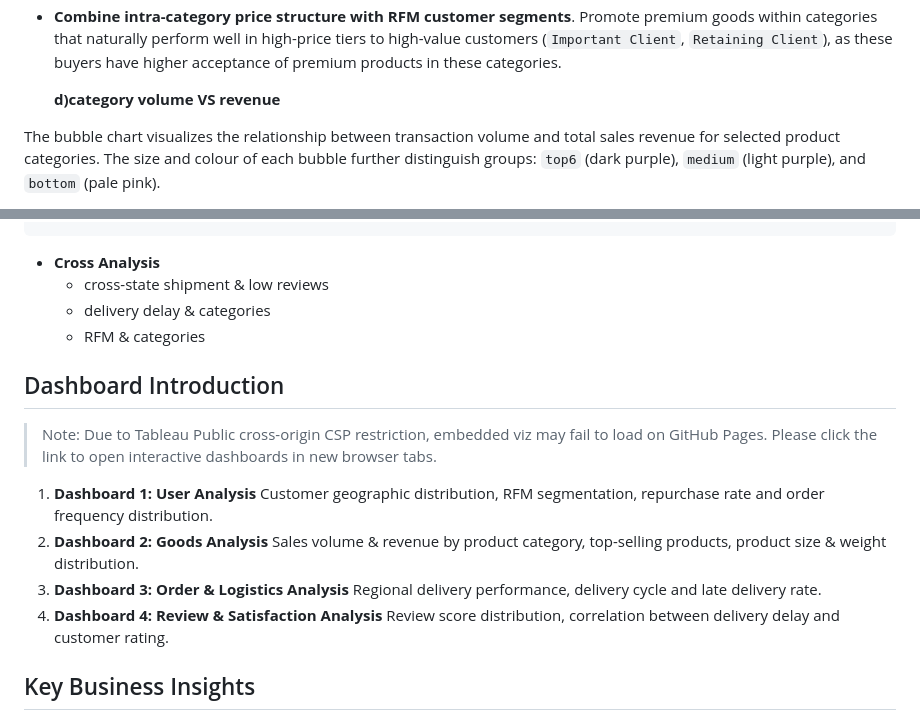
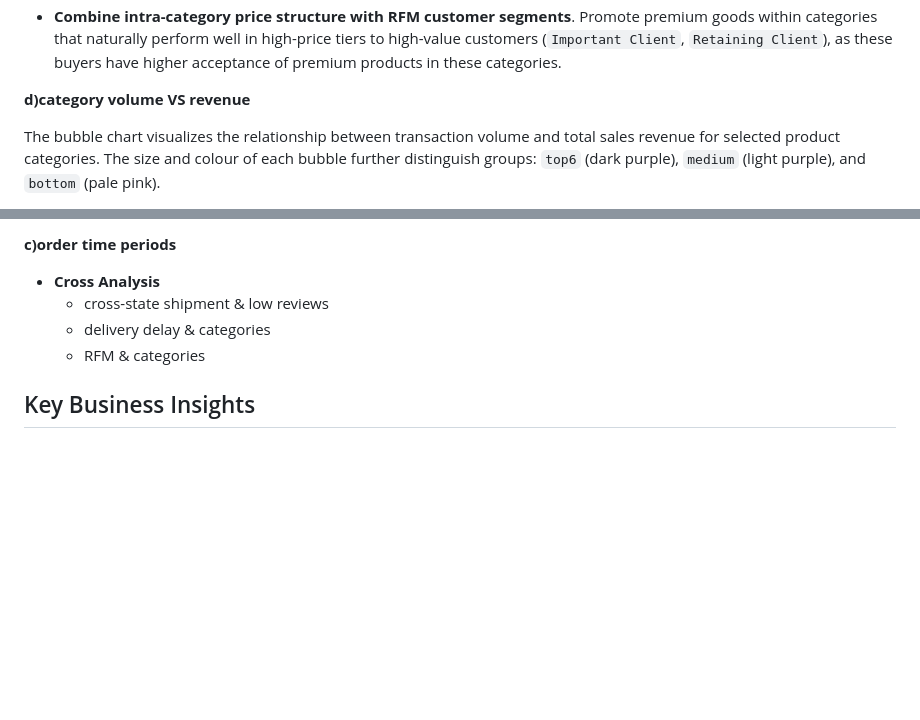
Before and after one commit to zhuowen-tsui/olist-eCommerce-Analysis, a Markdown page: README.md, 2 parts joined by grey strips. Drawn GitHub-style; blank space fills up the shorter version.

```diff
--- a/README.md
+++ b/README.md
@@ -160,8 +163,8 @@ While premium products dominate overall platform revenue, the weight of each pri
 - **Set differentiated promotion rules per category**. Avoid universal discount strategies across all categories. For categories with high premium revenue share, protect premium profit margin by limiting discounts on high-value products; use promotions only on medium/low tier SKUs to draw traffic.
 - **Combine intra-category price structure with RFM customer segments**. Promote premium goods within categories that naturally perform well in high-price tiers to high-value customers (`Important Client`, `Retaining Client`), as these buyers have higher acceptance of premium products in these categories.
 
-    **d)category volume VS revenue**
 
+**d)category volume VS revenue**
 
 The bubble chart visualizes the relationship between transaction volume and total sales revenue for selected product categories. The size and colour of each bubble further distinguish groups: `top6` (dark purple), `medium` (light purple), and `bottom` (pale pink).
 
@@ -191,19 +235,13 @@ Compared with medium and bottom groups, top6 categories convert sales volume int
+**c)order time periods**
+
 
 - **Cross Analysis**
   - cross-state shipment & low reviews
   - delivery delay & categories
   - RFM & categories
 
-## Dashboard Introduction
-> Note: Due to Tableau Public cross-origin CSP restriction, embedded viz may fail to load on GitHub Pages. Please click the link to open interactive dashboards in new browser tabs.
-1. **Dashboard 1: User Analysis**
-   Customer geographic distribution, RFM segmentation, repurchase rate and order frequency distribution.
-2. **Dashboard 2: Goods Analysis**
-   Sales volume & revenue by product category, top-selling products, product size & weight distribution.
-3. **Dashboard 3: Order & Logistics Analysis**
-   Regional delivery performance, delivery cycle and late delivery rate.
-4. **Dashboard 4: Review & Satisfaction Analysis**
-   Review score distribution, correlation between delivery delay and customer rating.
+
+
 
 ## Key Business Insights
 1. Most customers are one-time purchasers; platform repurchase rate is low with high customer churn risk.
```
Also changed, not shown: other parts of README.md (+59 -15 lines).
